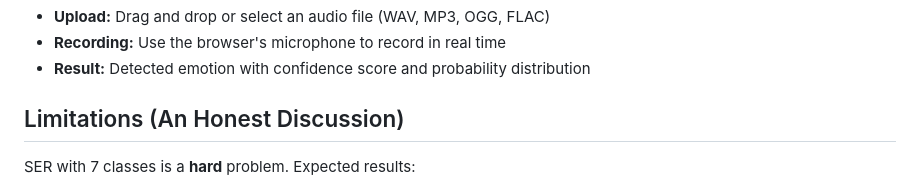
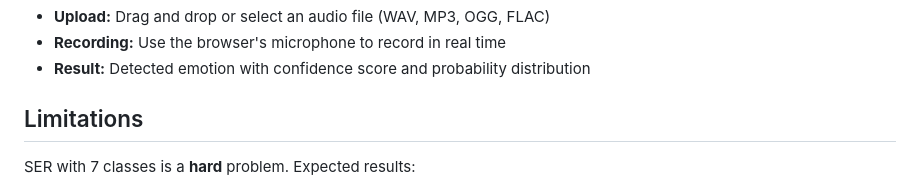
Before and after one commit to gabrielcnb/voice-emotion-detector, a Markdown page: README.md, the part around one of its changes. Drawn GitHub-style.

```diff
--- a/README.md
+++ b/README.md
@@ -79,7 +79,7 @@ python app.py
 - **Recording:** Use the browser's microphone to record in real time
 - **Result:** Detected emotion with confidence score and probability distribution
 
-## Limitations (An Honest Discussion)
+## Limitations
 
 SER with 7 classes is a **hard** problem. Expected results:
 
```
Also changed, not shown: other parts of README.md (+5 -5 lines).
